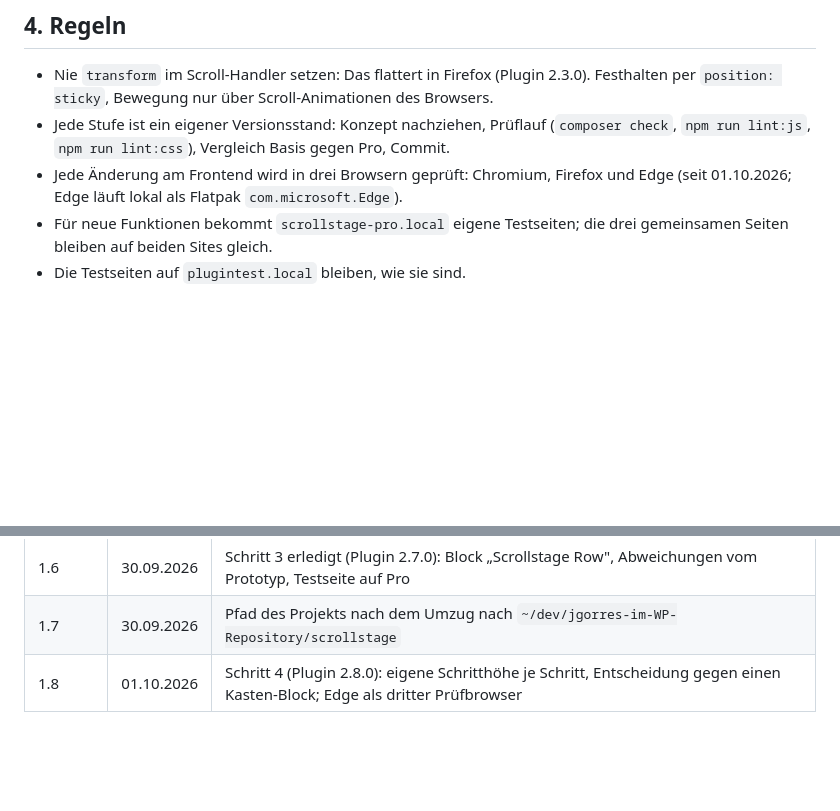
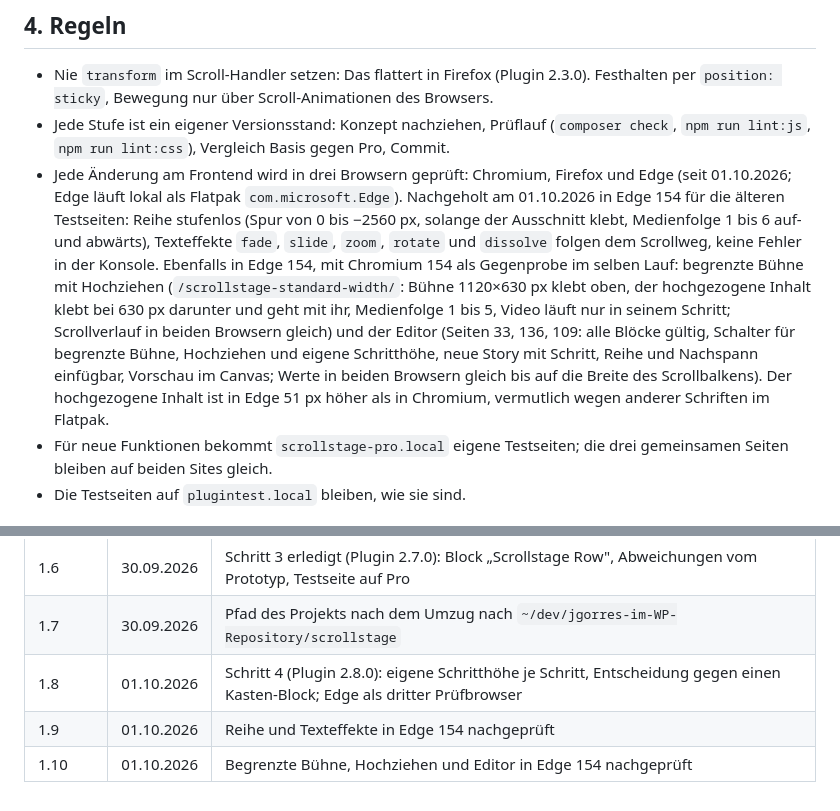
Before and after one commit to jgorres/gorres-scrollytelling-plugin, a Markdown page: docs/erweiterungen.md, 2 parts joined by grey strips. GitHub-like rendering; blank space fills up the shorter version.

Commit message:
Doku: Reihe, Texteffekte, begrenzte Bühne und Editor in Edge nachgeprüft
Co-Authored-By: Claude Fable 5.1 <noreply@anthropic.com>

```diff
--- a/docs/erweiterungen.md
+++ b/docs/erweiterungen.md
@@ -260,6 +260,20 @@ den Entwicklungsstand.
 * Jede Änderung am Frontend wird in drei Browsern geprüft: Chromium, Firefox
   und Edge (seit 01.10.2026; Edge läuft lokal als Flatpak
   `com.microsoft.Edge`).
+  Nachgeholt am 01.10.2026 in Edge 154 für die älteren Testseiten: Reihe
+  stufenlos (Spur von 0 bis −2560 px, solange der Ausschnitt klebt,
+  Medienfolge 1 bis 6 auf- und abwärts), Texteffekte `fade`, `slide`,
+  `zoom`, `rotate` und `dissolve` folgen dem Scrollweg, keine Fehler in der
+  Konsole. Ebenfalls in Edge 154, mit Chromium 154 als Gegenprobe im selben
+  Lauf: begrenzte Bühne mit Hochziehen (`/scrollstage-standard-width/`:
+  Bühne 1120×630 px klebt oben, der hochgezogene Inhalt klebt bei 630 px
+  darunter und geht mit ihr, Medienfolge 1 bis 5, Video läuft nur in seinem
+  Schritt; Scrollverlauf in beiden Browsern gleich) und der Editor (Seiten
+  33, 136, 109: alle Blöcke gültig, Schalter für begrenzte Bühne, Hochziehen
+  und eigene Schritthöhe, neue Story mit Schritt, Reihe und Nachspann
+  einfügbar, Vorschau im Canvas; Werte in beiden Browsern gleich bis auf die
+  Breite des Scrollbalkens). Der hochgezogene Inhalt ist in Edge 51 px höher
+  als in Chromium, vermutlich wegen anderer Schriften im Flatpak.
 * Für neue Funktionen bekommt `scrollstage-pro.local` eigene Testseiten; die
   drei gemeinsamen Seiten bleiben auf beiden Sites gleich.
 * Die Testseiten auf `plugintest.local` bleiben, wie sie sind.
@@ -277,3 +291,5 @@ den Entwicklungsstand.
 | 1.6 | 30.09.2026 | Schritt 3 erledigt (Plugin 2.7.0): Block „Scrollstage Row", Abweichungen vom Prototyp, Testseite auf Pro |
 | 1.7 | 30.09.2026 | Pfad des Projekts nach dem Umzug nach `~/dev/jgorres-im-WP-Repository/scrollstage` |
 | 1.8 | 01.10.2026 | Schritt 4 (Plugin 2.8.0): eigene Schritthöhe je Schritt, Entscheidung gegen einen Kasten-Block; Edge als dritter Prüfbrowser |
+| 1.9 | 01.10.2026 | Reihe und Texteffekte in Edge 154 nachgeprüft |
+| 1.10 | 01.10.2026 | Begrenzte Bühne, Hochziehen und Editor in Edge 154 nachgeprüft |
```
Also changed, not shown: other parts of docs/erweiterungen.md (+1 -1 lines).
